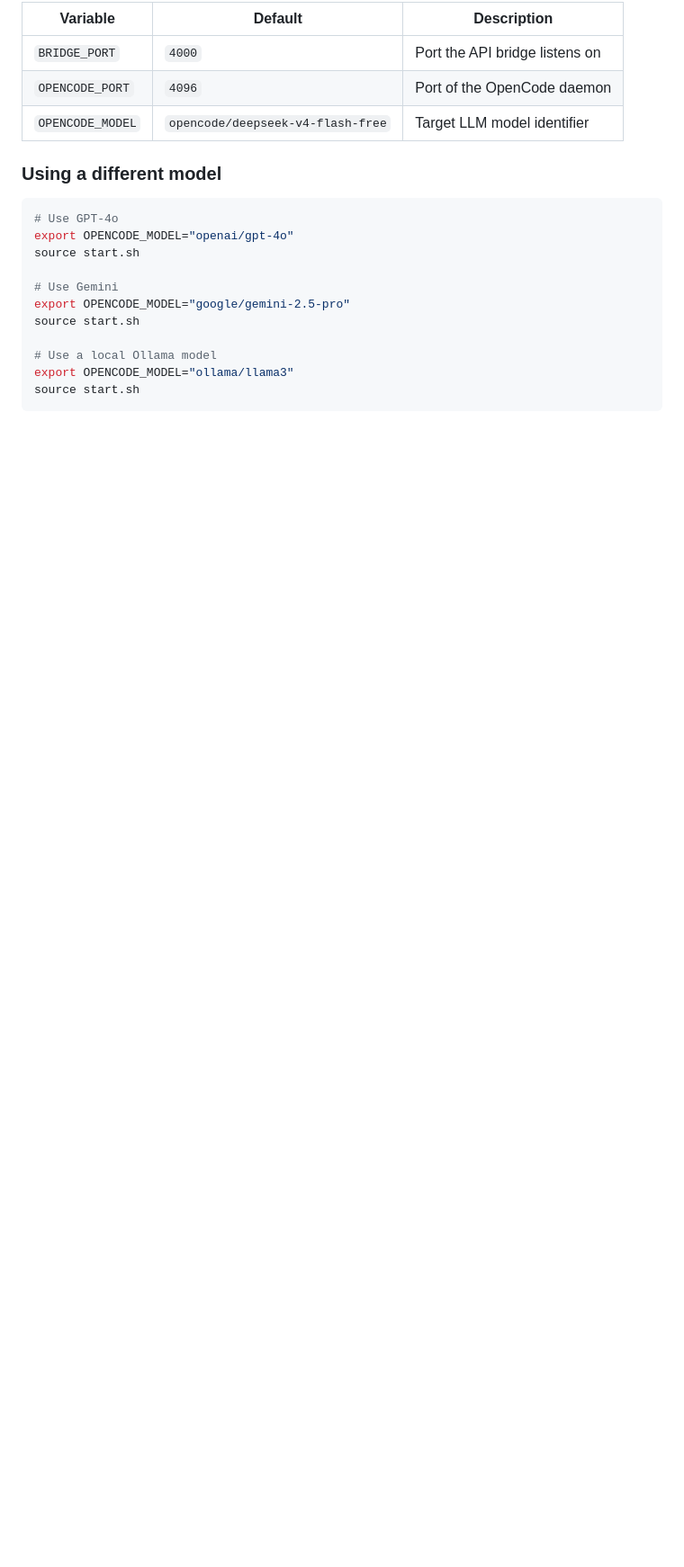
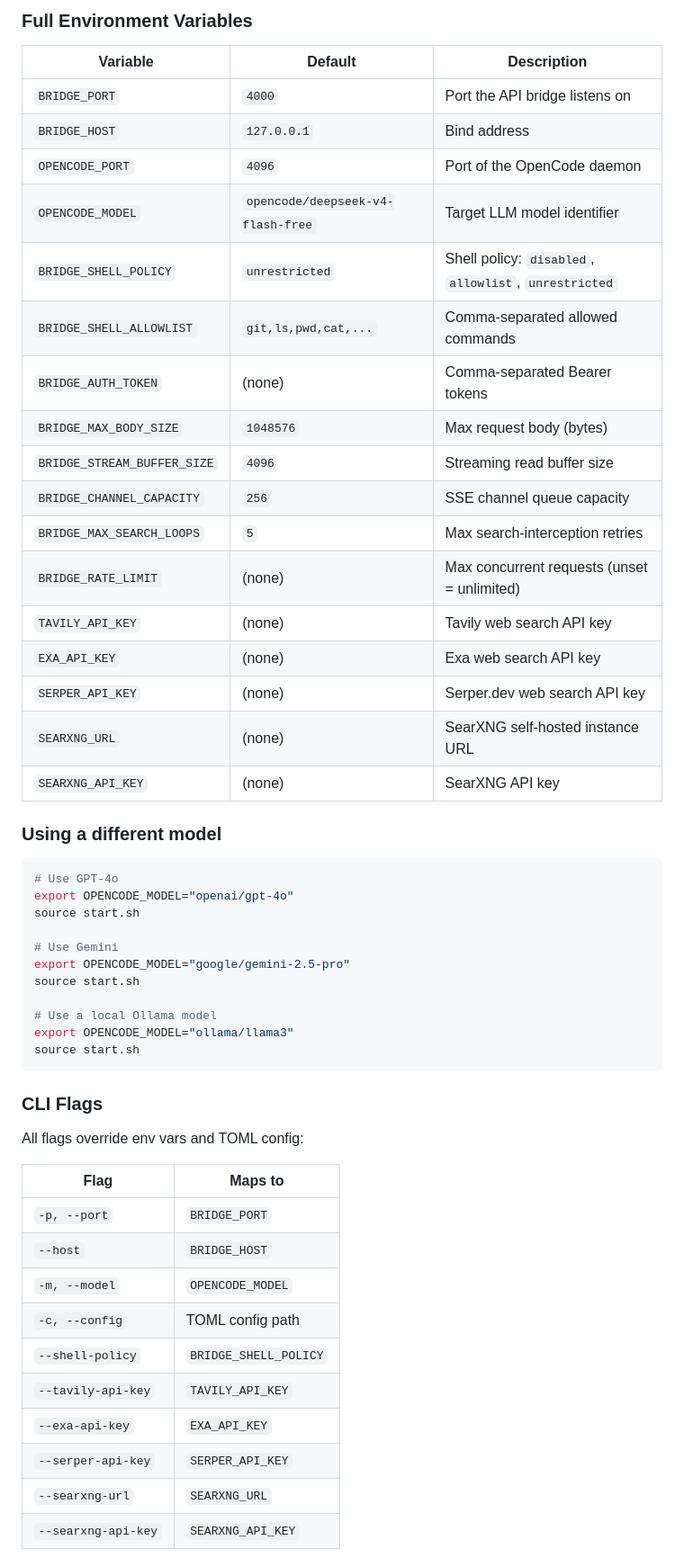
Before and after one commit to nmhuei/opencode2claude, a Markdown page: README.md, the part around one of its changes. Shown at 90% size. Rendered like a GitHub page; blank space fills up the shorter version.

````diff
--- a/README.md
+++ b/README.md
@@ -172,9 +179,25 @@ All configuration is done through environment variables:
 
-| Variable           | Default                             | Description                    |
-| ------------------ | ----------------------------------- | ------------------------------ |
-| `BRIDGE_PORT`    | `4000`                            | Port the API bridge listens on |
-| `OPENCODE_PORT`  | `4096`                            | Port of the OpenCode daemon    |
-| `OPENCODE_MODEL` | `opencode/deepseek-v4-flash-free` | Target LLM model identifier    |
+### Full Environment Variables
+
+| Variable | Default | Description |
+| -------- | ------- | ----------- |
+| `BRIDGE_PORT` | `4000` | Port the API bridge listens on |
+| `BRIDGE_HOST` | `127.0.0.1` | Bind address |
+| `OPENCODE_PORT` | `4096` | Port of the OpenCode daemon |
+| `OPENCODE_MODEL` | `opencode/deepseek-v4-flash-free` | Target LLM model identifier |
+| `BRIDGE_SHELL_POLICY` | `unrestricted` | Shell policy: `disabled`, `allowlist`, `unrestricted` |
+| `BRIDGE_SHELL_ALLOWLIST` | `git,ls,pwd,cat,...` | Comma-separated allowed commands |
+| `BRIDGE_AUTH_TOKEN` | (none) | Comma-separated Bearer tokens |
+| `BRIDGE_MAX_BODY_SIZE` | `1048576` | Max request body (bytes) |
+| `BRIDGE_STREAM_BUFFER_SIZE` | `4096` | Streaming read buffer size |
+| `BRIDGE_CHANNEL_CAPACITY` | `256` | SSE channel queue capacity |
+| `BRIDGE_MAX_SEARCH_LOOPS` | `5` | Max search-interception retries |
+| `BRIDGE_RATE_LIMIT` | (none) | Max concurrent requests (unset = unlimited) |
+| `TAVILY_API_KEY` | (none) | Tavily web search API key |
+| `EXA_API_KEY` | (none) | Exa web search API key |
+| `SERPER_API_KEY` | (none) | Serper.dev web search API key |
+| `SEARXNG_URL` | (none) | SearXNG self-hosted instance URL |
+| `SEARXNG_API_KEY` | (none) | SearXNG API key |
 
 ### Using a different model
 
@@ -192,3 +215,20 @@ export OPENCODE_MODEL="ollama/llama3"
 source start.sh
 ```
 
+### CLI Flags
+
+All flags override env vars and TOML config:
+
+| Flag | Maps to |
+| ---- | ------- |
+| `-p, --port` | `BRIDGE_PORT` |
+| `--host` | `BRIDGE_HOST` |
+| `-m, --model` | `OPENCODE_MODEL` |
+| `-c, --config` | TOML config path |
+| `--shell-policy` | `BRIDGE_SHELL_POLICY` |
+| `--tavily-api-key` | `TAVILY_API_KEY` |
+| `--exa-api-key` | `EXA_API_KEY` |
+| `--serper-api-key` | `SERPER_API_KEY` |
+| `--searxng-url` | `SEARXNG_URL` |
+| `--searxng-api-key` | `SEARXNG_API_KEY` |
+
````
Also changed, not shown: other parts of README.md (+91 -54 lines).
